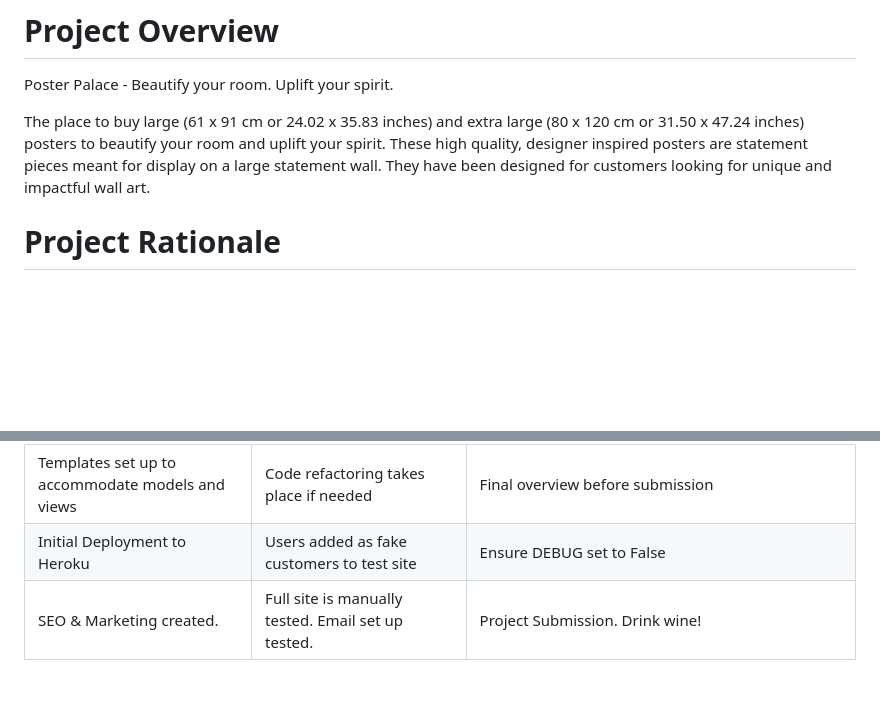
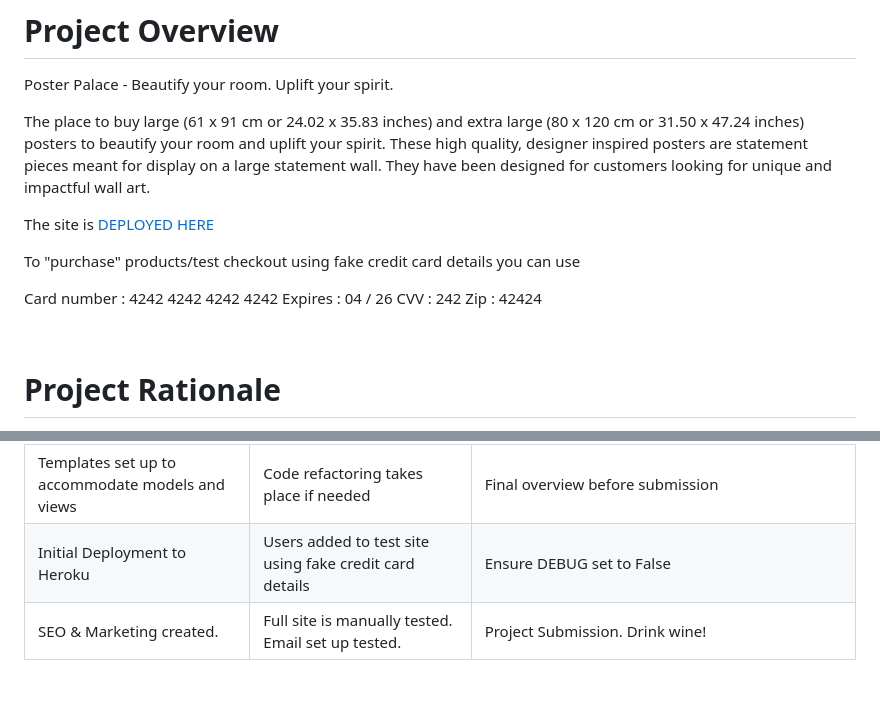
Before and after one commit to todiane/poster-palace, a Markdown page: README.md, 2 parts joined by grey strips. Drawn GitHub-style; folded sections open; blank space fills up the shorter version.

```diff
--- a/README.md
+++ b/README.md
@@ -85,6 +85,17 @@ Diverse Design Competition
 Poster Palace - Beautify your room. Uplift your spirit.
 
 The place to buy large (61 x 91 cm or 24.02 x 35.83 inches) and extra large (80 x 120 cm or 31.50 x 47.24 inches) posters to beautify your room and uplift your spirit. These high quality, designer inspired posters are statement pieces meant for display on a large statement wall. They have been designed for customers looking for unique and impactful wall art.
+
+The site is [DEPLOYED HERE](#)
+
+To "purchase" products/test checkout using fake credit card details you can use
+
+Card number : 4242 4242 4242 4242
+Expires     : 04 / 26
+CVV         : 242
+Zip         : 42424
+
+<br>
 
 # Project Rationale
 
@@ -308,7 +319,7 @@ The sprint was divided into three sections:
 | Database model ideas created and tested. | Payment system setup with emails | Creation of README |
 | Django apps created – models and views added | UX and UI design decided and implemented | Submit for Peer to Peer review |
 | Templates set up to accommodate models and views | Code refactoring takes place if needed | Final overview before submission |
-| Initial Deployment to Heroku | Users added as fake customers to test site | Ensure DEBUG set to False |
+| Initial Deployment to Heroku | Users added to test site using fake credit card details | Ensure DEBUG set to False |
 | SEO & Marketing created.  | Full site is manually tested. Email set up tested. | Project Submission. Drink wine! |
 
 </details>
```
Also changed, not shown: other parts of README.md (+72 -1 lines), readme/images/rm-user-story-example.png (added).
